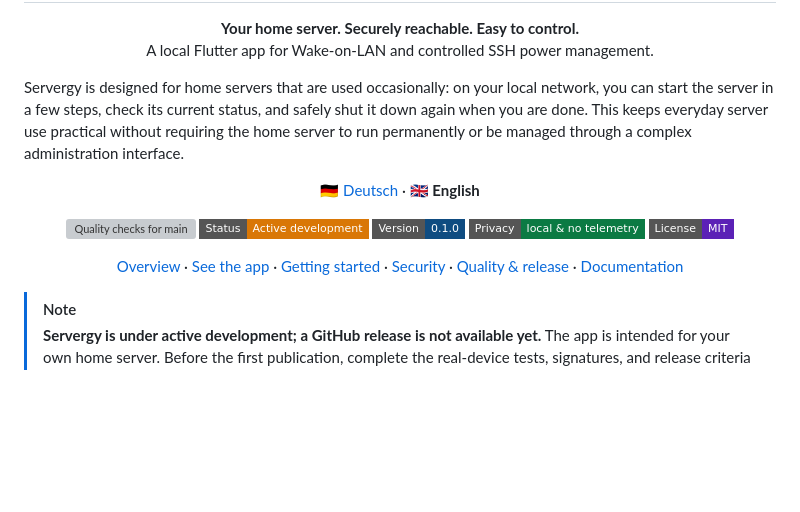
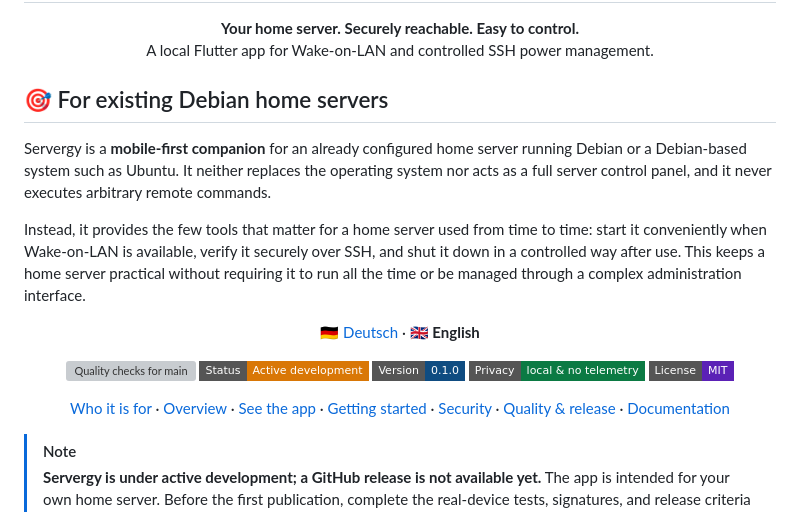
Before and after one commit to Web-Developer-DB/Servergy, a Markdown page: README.en.md, the part around the change. Rendered like a GitHub page; badges without logos; blank space fills up the shorter version; grey boxes are pictures that could not be loaded.

```diff
--- a/README.en.md
+++ b/README.en.md
@@ -9,11 +9,18 @@
   A local Flutter app for Wake-on-LAN and controlled SSH power management.
 </p>
 
-Servergy is designed for home servers that are used occasionally: on your
-local network, you can start the server in a few steps, check its current
-status, and safely shut it down again when you are done. This keeps everyday
-server use practical without requiring the home server to run permanently or
-be managed through a complex administration interface.
+## 🎯 For existing Debian home servers
+
+Servergy is a **mobile-first companion** for an already configured home server
+running Debian or a Debian-based system such as Ubuntu. It neither replaces the
+operating system nor acts as a full server control panel, and it never executes
+arbitrary remote commands.
+
+Instead, it provides the few tools that matter for a home server used from time
+to time: start it conveniently when Wake-on-LAN is available, verify it
+securely over SSH, and shut it down in a controlled way after use. This keeps a
+home server practical without requiring it to run all the time or be managed
+through a complex administration interface.
 
 <p align="center">
   <a href="README.md">🇩🇪 Deutsch</a> ·
@@ -39,6 +46,7 @@ be managed through a complex administration interface.
 </p>
 
 <p align="center">
+  <a href="#-for-existing-debian-home-servers">Who it is for</a> ·
   <a href="#-overview">Overview</a> ·
   <a href="#-the-app-at-a-glance">See the app</a> ·
   <a href="#-getting-started">Getting started</a> ·
```
Also changed, not shown: README.md (+14 -5 lines).
